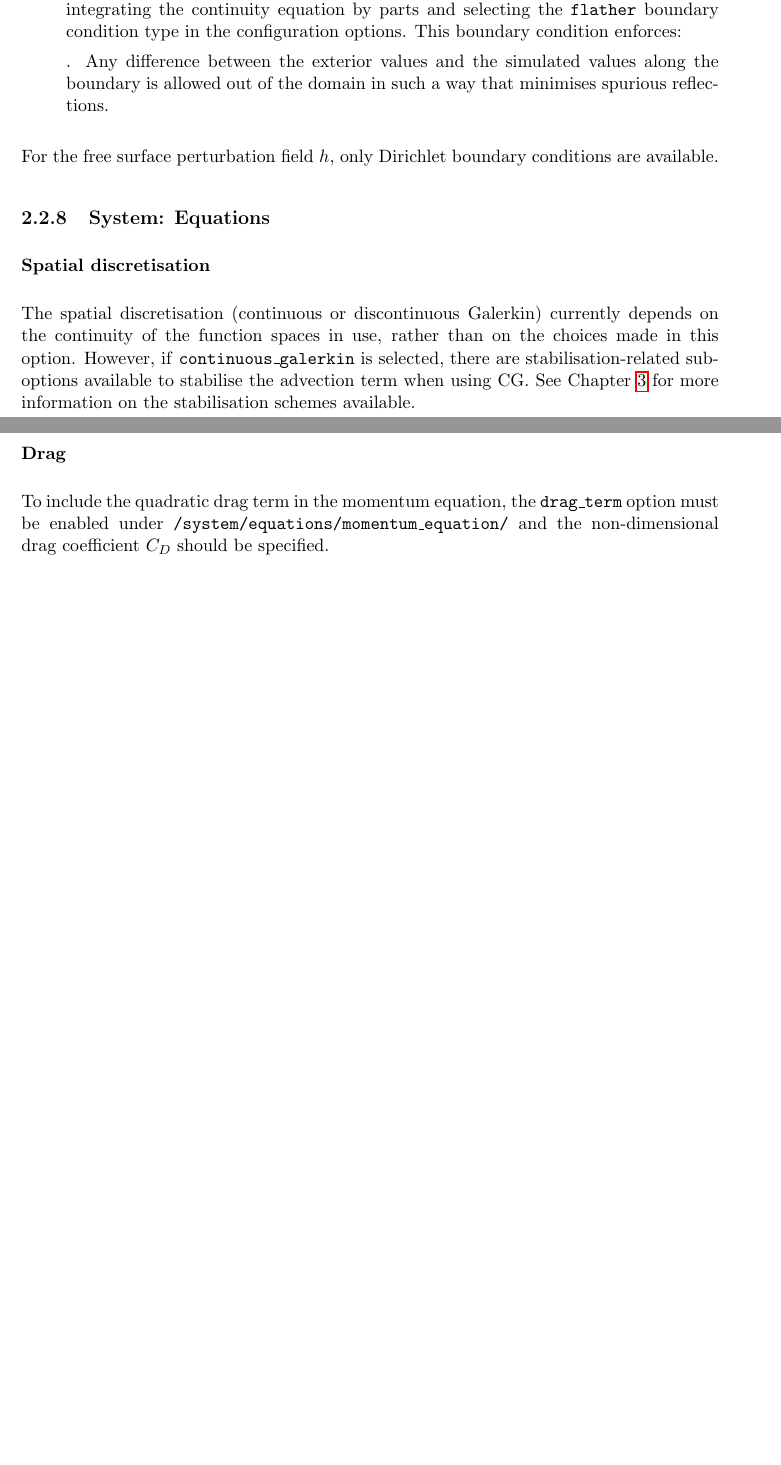
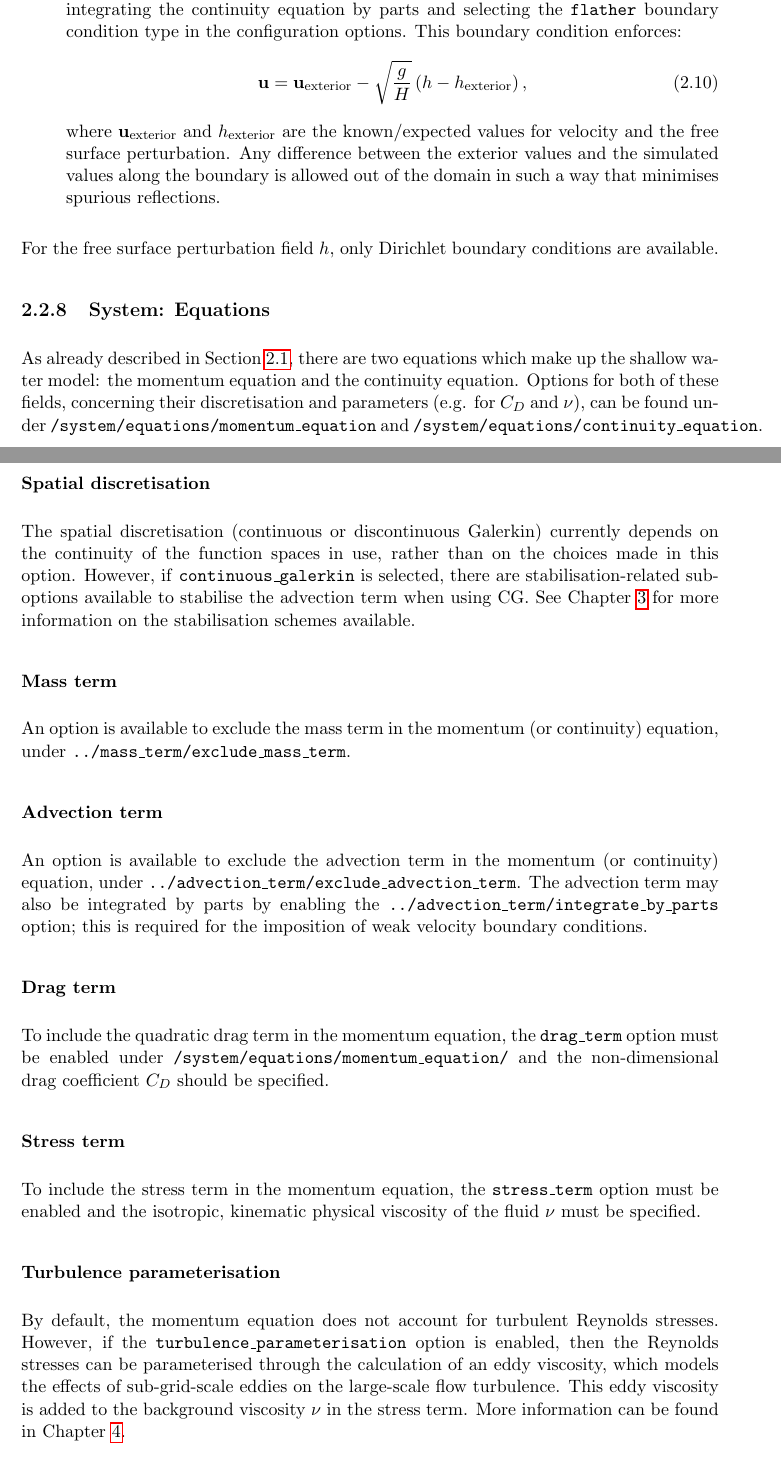
Before and after one commit to firedrakeproject/firedrake-fluids, a LaTeX thesis (doc/manual.tex): two parts of pages 10 and 11 of 15 before the commit and two parts of pages 10 and 11 of 16 after it, joined at a grey line, cut so that both start at the same text, the shorter picture padded with empty space. Compiled offline with pdfLaTeX.

Commit message:
More on the options available for shallow water simulations.

```diff
--- a/doc/manual.tex
+++ b/doc/manual.tex
@@ -197,5 +197,4 @@ Non-constant values for initial and boundary conditions can be specified under t
    \label{fig:cpp_expression}
 \end{figure}
 
-
 \subsubsection{Boundary conditions}
@@ -206,21 +205,37 @@ The surfaces on which the boundary conditions need to be applied should be speci
    \item \textit{Dirichlet}: Strong Dirichlet boundary conditions can be enforced for both the FreeSurfacePerturbation and Velocity fields by selecting the \texttt{dirichlet} type.
    \item \textit{No-normal flow}: Imposing a no-normal flow condition for velocity can currently only be done weakly by integrating the continuity equation by parts and selecting the \texttt{no\_normal\_flow} boundary condition type in the configuration options.
    \item \textit{Flather}: A \cite{Flather_1976} open boundary condition can be imposed weakly by integrating the continuity equation by parts and selecting the \texttt{flather} boundary condition type in the configuration options. This boundary condition enforces:
-
-
-   . Any difference between the exterior values and the simulated values along the boundary is allowed out of the domain in such a way that minimises spurious reflections.
+   \begin{equation}
+      \mathbf{u} = \mathbf{u}_{\mathrm{exterior}} - \sqrt{\frac{g}{H}}\left(h - h_{\mathrm{exterior}}\right),
+   \end{equation}
+   where $\mathbf{u}_{\mathrm{exterior}}$ and $h_{\mathrm{exterior}}$ are the known/expected values for velocity and the free surface perturbation. Any difference between the exterior values and the simulated values along the boundary is allowed out of the domain in such a way that minimises spurious reflections.
 \end{itemize}
 
 For the free surface perturbation field $h$, only Dirichlet boundary conditions are available.
 
 \subsection{System: Equations}
+As already described in Section \ref{sect:model_equations}, there are two equations which make up the shallow water model: the momentum equation and the continuity equation. Options for both of these fields, concerning their discretisation and parameters (e.g. for $C_D$ and $\nu$), can be found under \texttt{/system/equations/momentum\_equation} and \texttt{/system/equations/continuity\_equation}.
 
 \subsubsection{Spatial discretisation}
 The spatial discretisation (continuous or discontinuous Galerkin) currently depends on the continuity of the function spaces in use, rather than on the choices made in this option. However, if \texttt{continuous\_galerkin} is selected, there are stabilisation-related sub-options available to stabilise the advection term when using CG. See Chapter \ref{chap:stabilisation} for more information on the stabilisation schemes available.
 
-\subsubsection{Drag}
+\subsubsection{Mass term}
+An option is available to exclude the mass term in the momentum (or continuity) equation, under \texttt{../mass\_term/exclude\_mass\_term}.
+
+\subsubsection{Advection term}
+An option is available to exclude the advection term in the momentum (or continuity) equation, under \texttt{../advection\_term/exclude\_advection\_term}. The advection term may also be integrated by parts by enabling the \texttt{../advection\_term/integrate\_by\_parts} option; this is required for the imposition of weak velocity boundary conditions.
+
+\subsubsection{Drag term}
 To include the quadratic drag term in the momentum equation, the \texttt{drag\_term} option must be enabled under \texttt{/system/equations/momentum\_equation/} and the non-dimensional drag coefficient $C_D$ should be specified.
 
+\subsubsection{Stress term}
+To include the stress term in the momentum equation, the \texttt{stress\_term} option must be enabled and the isotropic, kinematic physical viscosity of the fluid $\nu$ must be specified.
+
+\subsubsection{Turbulence parameterisation}
+By default, the momentum equation does not account for turbulent Reynolds stresses. However, if the \texttt{turbulence\_parameterisation} option is enabled, then the Reynolds stresses can be parameterised through the calculation of an eddy viscosity, which models the effects of sub-grid-scale eddies on the large-scale flow turbulence. This eddy viscosity is added to the background viscosity $\nu$ in the stress term. More information can be found in Chapter \ref{chap:turbulence_parameterisation}.
+
+\subsubsection{Source term}
+An additional user-defined source term can be added to the right-hand side of the equation under consideration via the \texttt{source\_term} sub-option.
 
 \section{Running a simulation}
 
```
Also changed, not shown: doc/manual.tex (8 more changed lines).
